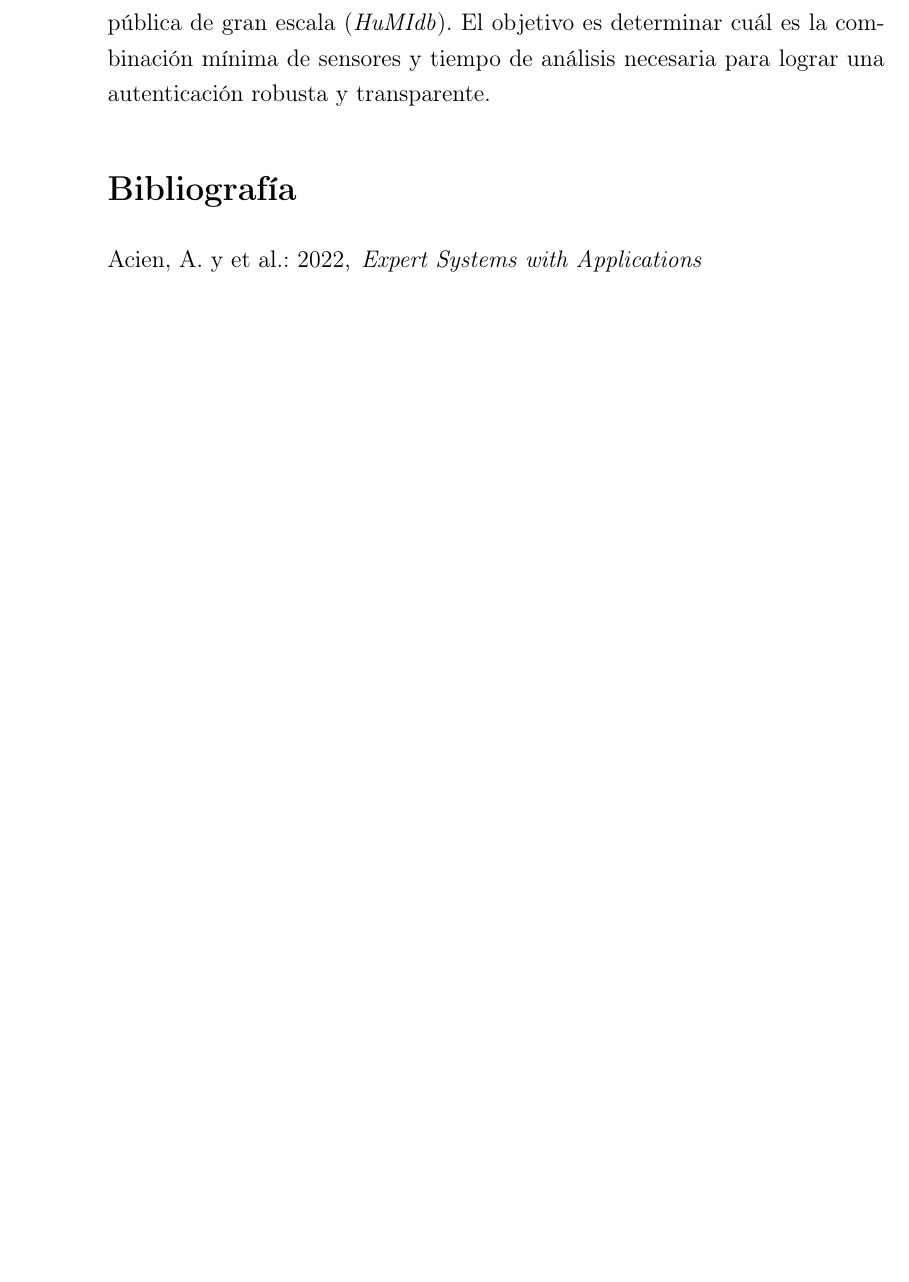
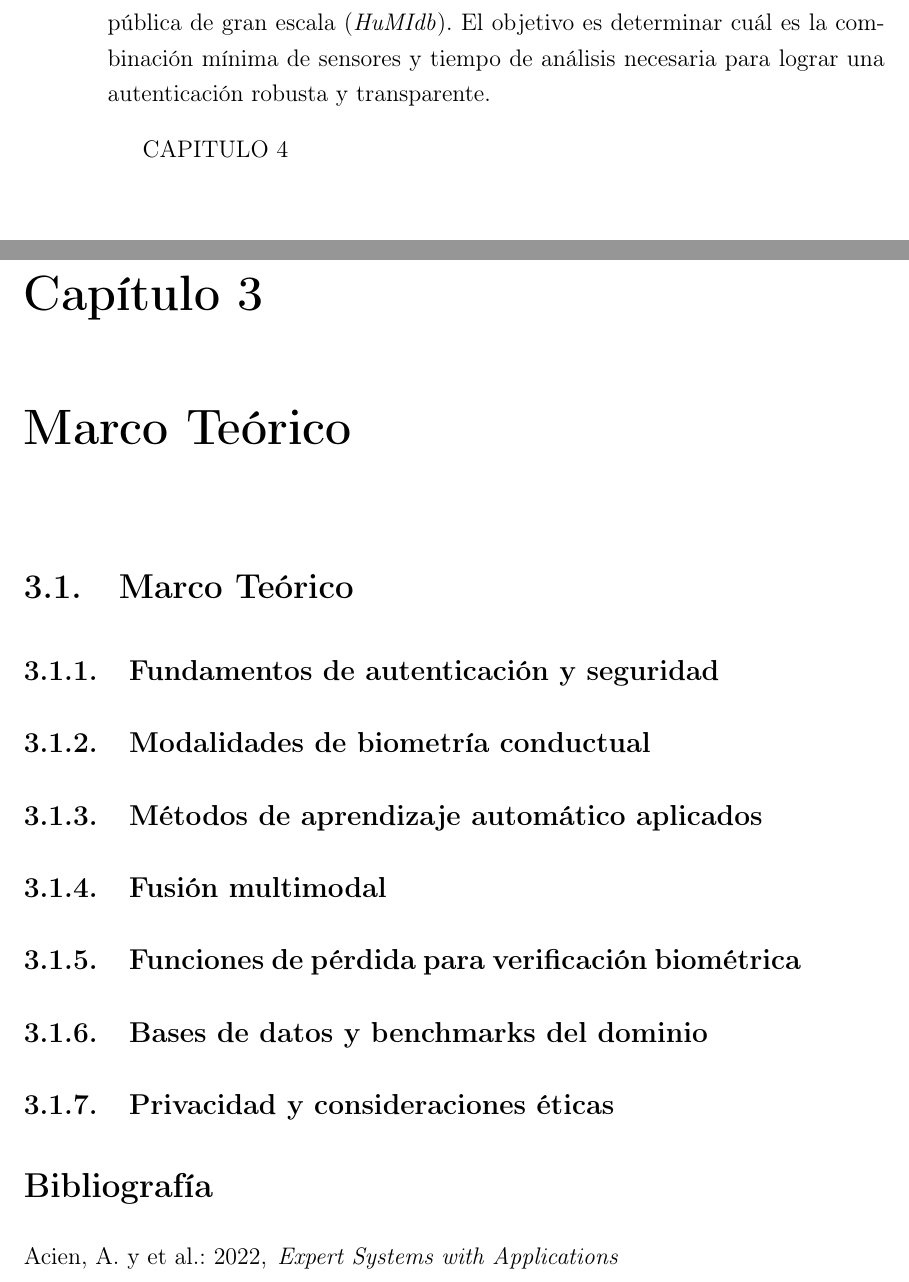
Before and after one commit to Davidjc13/TFM-BMP-ID, a LaTeX book (project_tex/Plantilla_TFM_VIU__Universidad_Internacional_Valencia_/master.tex, which reads project_tex/Plantilla_TFM_VIU__Universidad_Internacional_Valencia_/files/cap04.tex): part of page 19 of 19 before the commit and two parts of pages 19 and 20 of 21 after it, the two joined at a grey line, cut so that both start at the same text, the shorter picture padded with empty space. Compiled offline with pdfLaTeX.

Commit message:
Estructura marco teórico

```diff
--- a/project_tex/Plantilla_TFM_VIU__Universidad_Internacional_Valencia_/files/cap04.tex
+++ b/project_tex/Plantilla_TFM_VIU__Universidad_Internacional_Valencia_/files/cap04.tex
@@ -0,0 +1,8 @@
+\section{Marco Teórico}
+\subsection{Fundamentos de autenticación y seguridad}
+\subsection{Modalidades de biometría conductual}
+\subsection{Métodos de aprendizaje automático aplicados}
+\subsection{Fusión multimodal}
+\subsection{Funciones de pérdida para verificación biométrica}
+\subsection{Bases de datos y benchmarks del dominio}
+\subsection{Privacidad y consideraciones éticas}
--- a/project_tex/Plantilla_TFM_VIU__Universidad_Internacional_Valencia_/master.tex
+++ b/project_tex/Plantilla_TFM_VIU__Universidad_Internacional_Valencia_/master.tex
@@ -258,9 +258,9 @@ Demostración}}{\begin{flushright}Q.E.D.\end{flushright}}
 \chapter{Estado del Arte}\label{chapter:03}
 \input{./files/cap03.tex}
 
-% CAPITULO 4
-%\chapter{Marco Teórico}\label{chapter:04}
-%\input{./files/cap04.tex}
+ CAPITULO 4
+\chapter{Marco Teórico}\label{chapter:04}
+\input{./files/cap04.tex}
 
 % CAPITULO 5
 %\chapter{Metodología}\label{chapter:05}
```
Also changed, not shown: project_tex/Plantilla_TFM_VIU__Universidad_Internacional_Valencia_/master.pdf, 7 other files.
